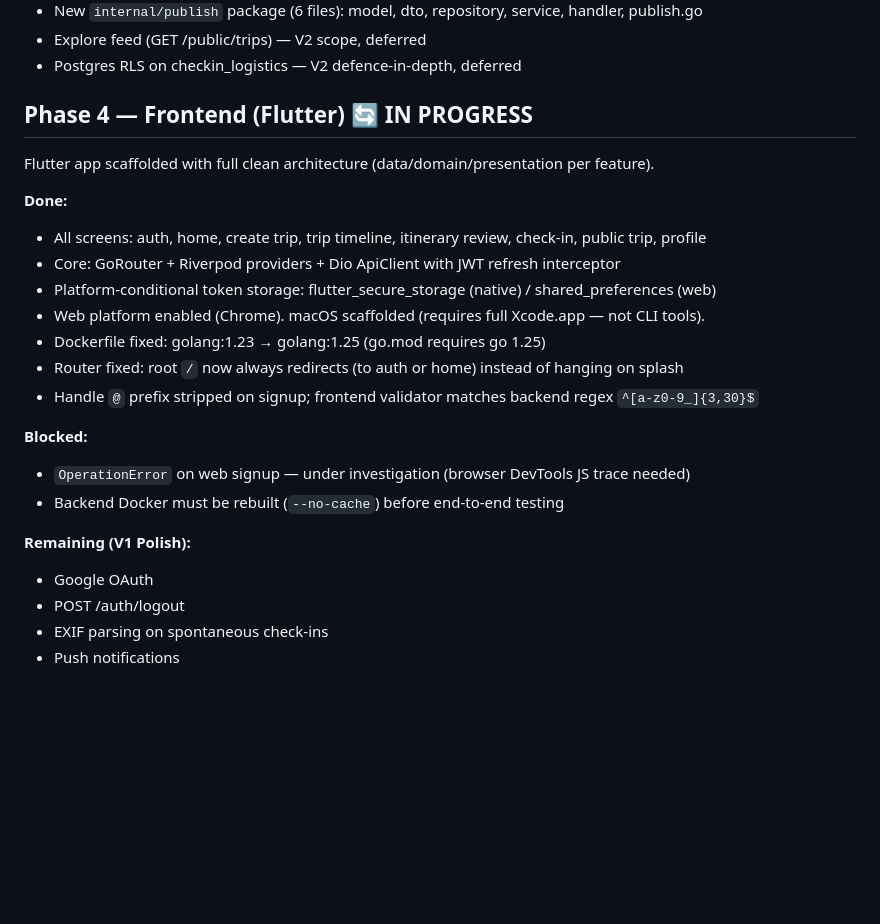
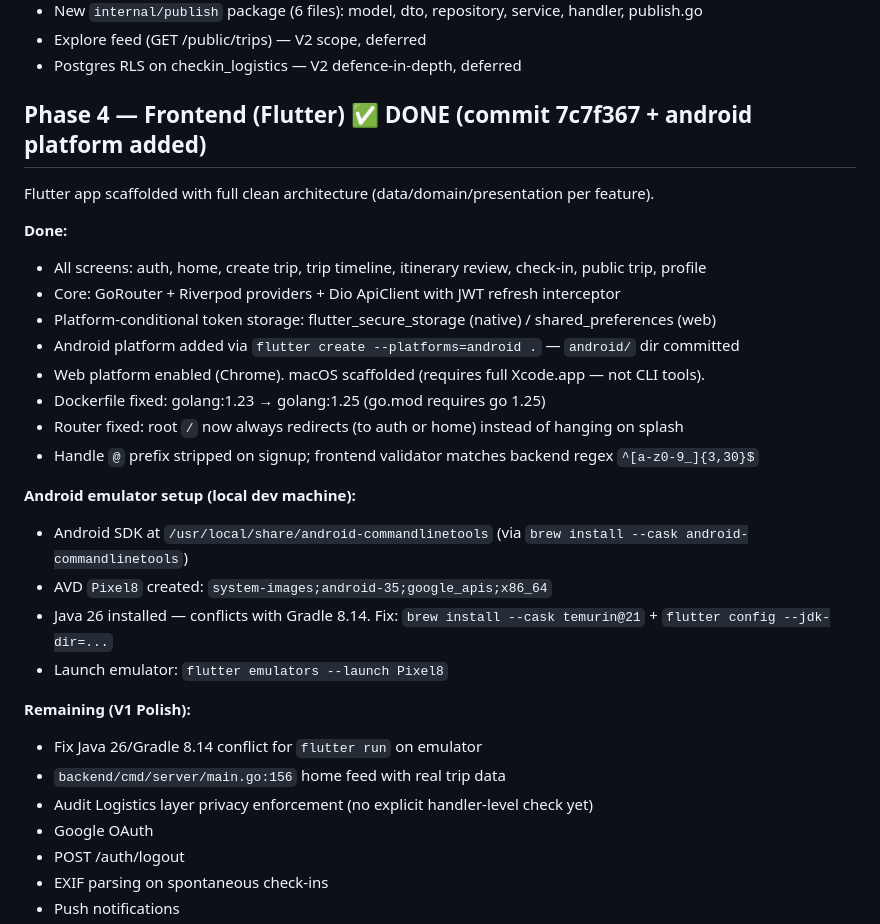
Before and after one commit to BayuP/memories-app, a Markdown page: .serena/memories/phase-status.md, the part around the change. Drawn GitHub-style; blank space fills up the shorter version.

Commit message:
chore(serena): sync phase-status with Phase 5 kickoff
Documents Android emulator setup, Java/Gradle blocker,
completed Phase 4 items, and Phase 5 remaining work.

Co-Authored-By: Claude Sonnet 4.6 <noreply@anthropic.com>

```diff
--- a/.serena/memories/phase-status.md
+++ b/.serena/memories/phase-status.md
@@ -28,23 +28,29 @@
 - Explore feed (GET /public/trips) — V2 scope, deferred
 - Postgres RLS on checkin_logistics — V2 defence-in-depth, deferred
 
-## Phase 4 — Frontend (Flutter) 🔄 IN PROGRESS
+## Phase 4 — Frontend (Flutter) ✅ DONE (commit 7c7f367 + android platform added)
 Flutter app scaffolded with full clean architecture (data/domain/presentation per feature).
 
 **Done:**
 - All screens: auth, home, create trip, trip timeline, itinerary review, check-in, public trip, profile
 - Core: GoRouter + Riverpod providers + Dio ApiClient with JWT refresh interceptor
 - Platform-conditional token storage: flutter_secure_storage (native) / shared_preferences (web)
+- Android platform added via `flutter create --platforms=android .` — `android/` dir committed
 - Web platform enabled (Chrome). macOS scaffolded (requires full Xcode.app — not CLI tools).
 - Dockerfile fixed: golang:1.23 → golang:1.25 (go.mod requires go 1.25)
 - Router fixed: root `/` now always redirects (to auth or home) instead of hanging on splash
 - Handle `@` prefix stripped on signup; frontend validator matches backend regex `^[a-z0-9_]{3,30}$`
 
-**Blocked:**
-- `OperationError` on web signup — under investigation (browser DevTools JS trace needed)
-- Backend Docker must be rebuilt (`--no-cache`) before end-to-end testing
+**Android emulator setup (local dev machine):**
+- Android SDK at `/usr/local/share/android-commandlinetools` (via `brew install --cask android-commandlinetools`)
+- AVD `Pixel8` created: `system-images;android-35;google_apis;x86_64`
+- Java 26 installed — conflicts with Gradle 8.14. Fix: `brew install --cask temurin@21` + `flutter config --jdk-dir=...`
+- Launch emulator: `flutter emulators --launch Pixel8`
 
 **Remaining (V1 Polish):**
+- Fix Java 26/Gradle 8.14 conflict for `flutter run` on emulator
+- `backend/cmd/server/main.go:156` home feed with real trip data
+- Audit Logistics layer privacy enforcement (no explicit handler-level check yet)
 - Google OAuth
 - POST /auth/logout
 - EXIF parsing on spontaneous check-ins
```
